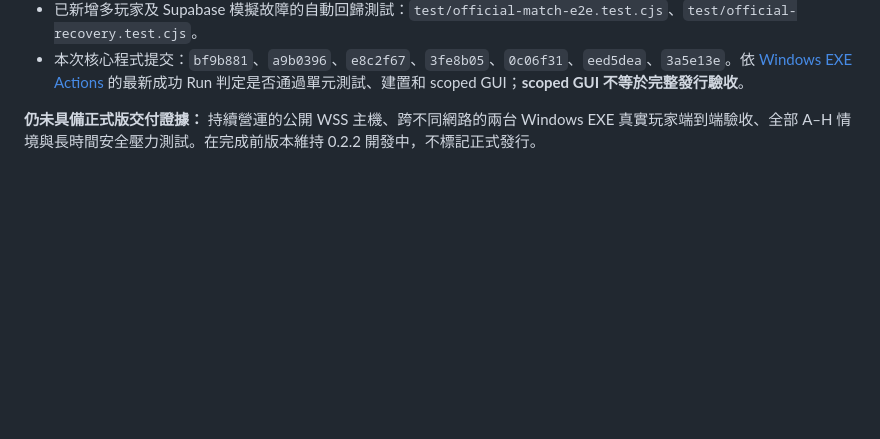
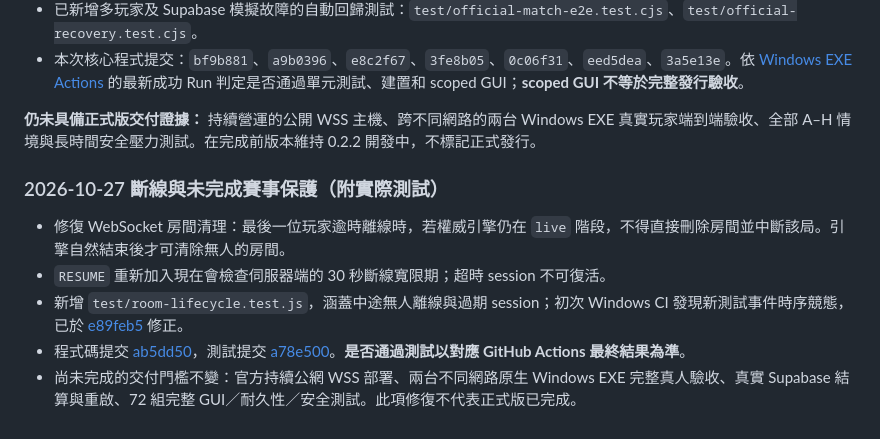
Before and after one commit to hub-google/Xtank, a Markdown page: README.md, the part around the change. Drawn GitHub-style; blank space fills up the shorter version.

Commit message:
docs: record verified disconnect fix, regression tests, and remaining launch gates

```diff
--- a/README.md
+++ b/README.md
@@ -131,3 +131,12 @@ X-TANK 是一款最多 8 人同場的 3D 第三人稱即時坦克射擊遊戲。
 - 本次核心程式提交：`bf9b881`、`a9b0396`、`e8c2f67`、`3fe8b05`、`0c06f31`、`eed5dea`、`3a5e13e`。依 [Windows EXE Actions](https://github.com/hub-google/Xtank/actions/workflows/windows-exe.yml) 的最新成功 Run 判定是否通過單元測試、建置和 scoped GUI；**scoped GUI 不等於完整發行驗收**。
 
 **仍未具備正式版交付證據：** 持續營運的公開 WSS 主機、跨不同網路的兩台 Windows EXE 真實玩家端到端驗收、全部 A–H 情境與長時間安全壓力測試。在完成前版本維持 0.2.2 開發中，不標記正式發行。
+
+
+### 2026-10-27 斷線與未完成賽事保護（附實際測試）
+
+- 修復 WebSocket 房間清理：最後一位玩家逾時離線時，若權威引擎仍在 `live` 階段，不得直接刪除房間並中斷該局。引擎自然結束後才可清除無人的房間。
+- `RESUME` 重新加入現在會檢查伺服器端的 30 秒斷線寬限期；超時 session 不可復活。
+- 新增 `test/room-lifecycle.test.js`，涵蓋中途無人離線與過期 session；初次 Windows CI 發現新測試事件時序競態，已於 [e89feb5](https://github.com/hub-google/Xtank/commit/e89feb58510d8aa2d3845a04f30a9c46f9e0a891) 修正。
+- 程式碼提交 [ab5dd50](https://github.com/hub-google/Xtank/commit/ab5dd500876cae0b41080f7ca05f0345d8be6801)，測試提交 [a78e500](https://github.com/hub-google/Xtank/commit/a78e5006bfd7f2484f237038d00d8d288f61401b)。**是否通過測試以對應 GitHub Actions 最終結果為準**。
+- 尚未完成的交付門檻不變：官方持續公網 WSS 部署、兩台不同網路原生 Windows EXE 完整真人驗收、真實 Supabase 結算與重啟、72 組完整 GUI／耐久性／安全測試。此項修復不代表正式版已完成。
```
